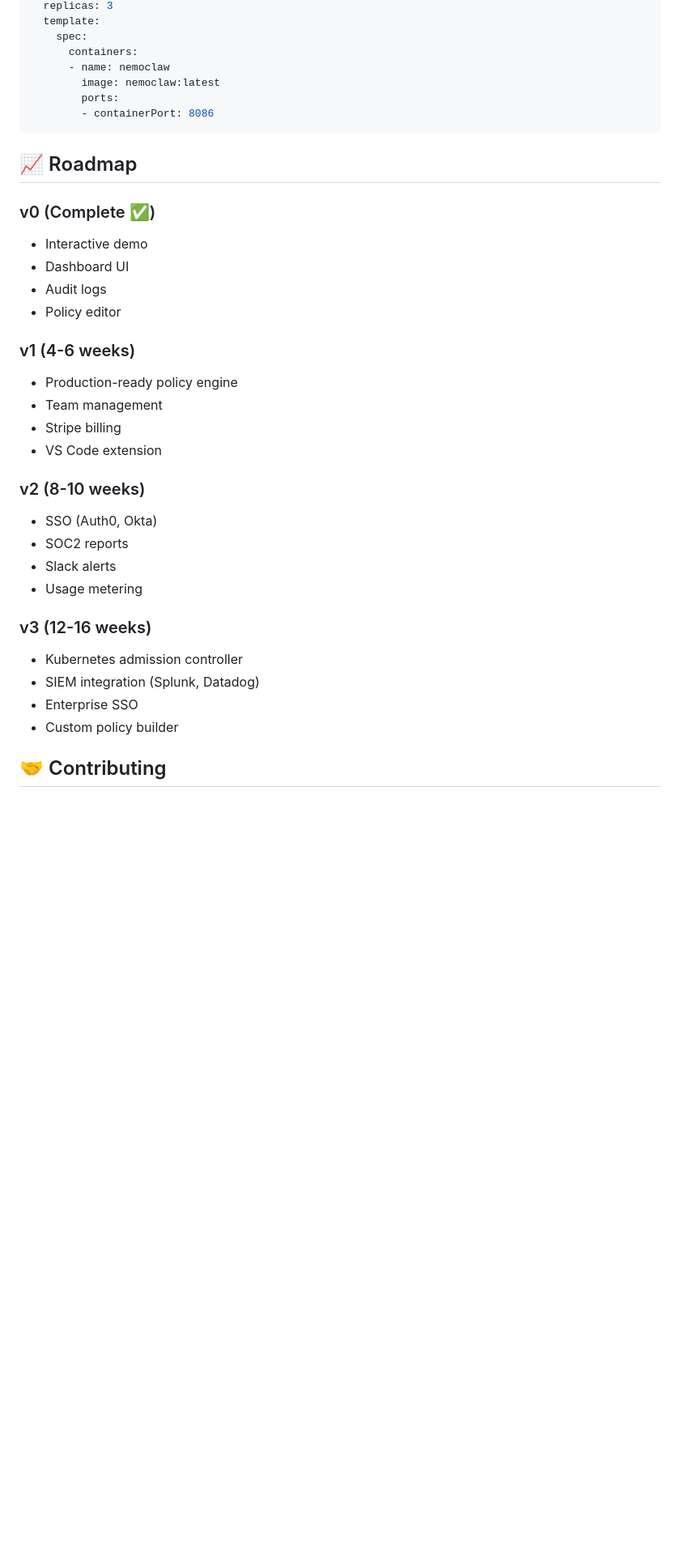
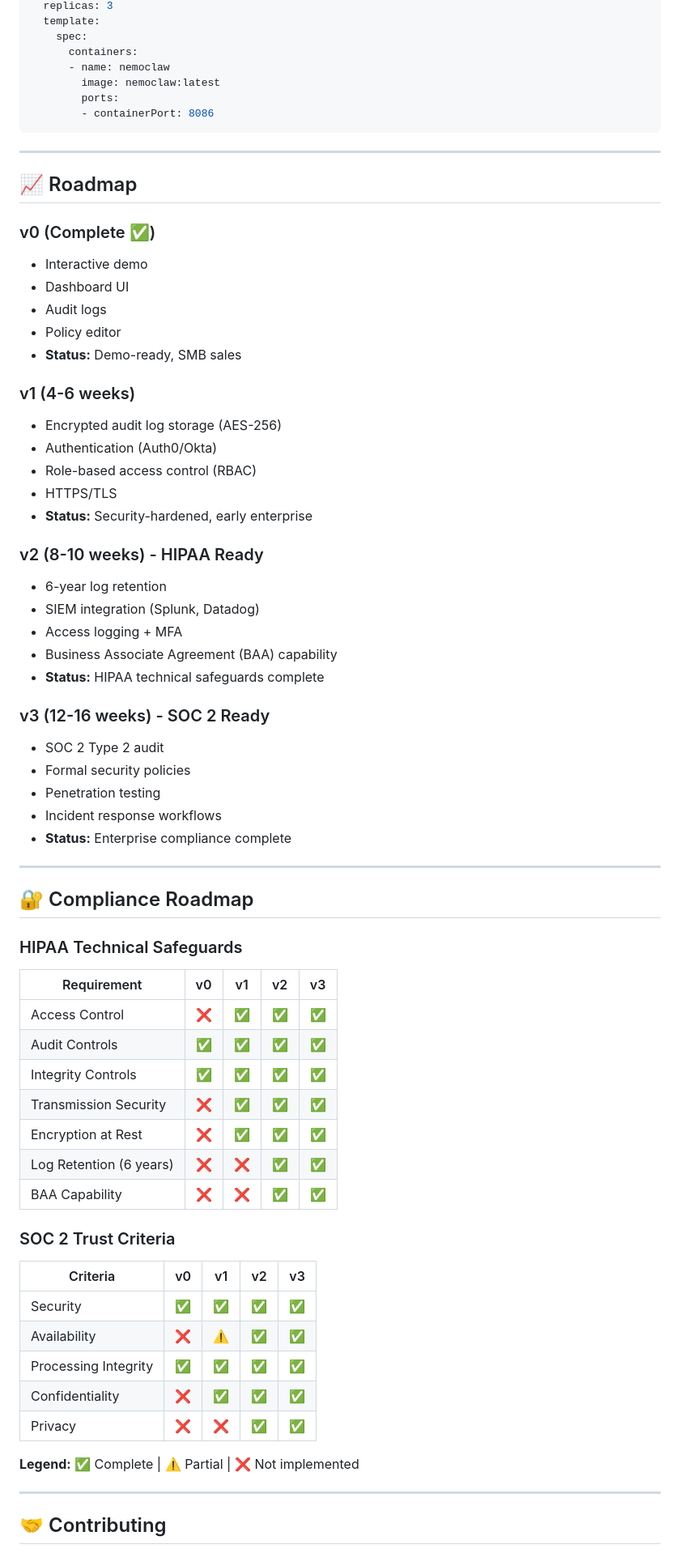
Before and after one commit to TrustlessMike/nemoclaw, a Markdown page: README.md, the part around one of its changes. Shown at 81% size. GitHub-like rendering; blank space fills up the shorter version.

Commit message:
Update README: Add HIPAA/SOC 2 compliance roadmap, set accurate expectations
- Added compliance roadmap section (v0 → v3)
- HIPAA technical safeguards table
- SOC 2 trust criteria table
- Updated positioning: HIPAA-ready architecture (not compliant yet)
- Clear timeline: v1 (4-6w), v2 (8-10w HIPAA), v3 (12-16w SOC 2)

````diff
--- a/README.md
+++ b/README.md
@@ -183,6 +208,8 @@ spec:
         - containerPort: 8086
 ```
 
+---
+
 ## 📈 Roadmap
 
 ### v0 (Complete ✅)
@@ -190,24 +217,58 @@ spec:
 - Dashboard UI
 - Audit logs
 - Policy editor
+- **Status:** Demo-ready, SMB sales
 
 ### v1 (4-6 weeks)
-- Production-ready policy engine
-- Team management
-- Stripe billing
-- VS Code extension
+- Encrypted audit log storage (AES-256)
+- Authentication (Auth0/Okta)
+- Role-based access control (RBAC)
+- HTTPS/TLS
+- **Status:** Security-hardened, early enterprise
 
-### v2 (8-10 weeks)
-- SSO (Auth0, Okta)
-- SOC2 reports
-- Slack alerts
-- Usage metering
+### v2 (8-10 weeks) - HIPAA Ready
+- 6-year log retention
+- SIEM integration (Splunk, Datadog)
+- Access logging + MFA
+- Business Associate Agreement (BAA) capability
+- **Status:** HIPAA technical safeguards complete
 
-### v3 (12-16 weeks)
-- Kubernetes admission controller
-- SIEM integration (Splunk, Datadog)
-- Enterprise SSO
-- Custom policy builder
+### v3 (12-16 weeks) - SOC 2 Ready
+- SOC 2 Type 2 audit
+- Formal security policies
+- Penetration testing
+- Incident response workflows
+- **Status:** Enterprise compliance complete
+
+---
+
+## 🔐 Compliance Roadmap
+
+### HIPAA Technical Safeguards
+
+| Requirement | v0 | v1 | v2 | v3 |
+|-------------|----|----|----|----|
+| Access Control | ❌ | ✅ | ✅ | ✅ |
+| Audit Controls | ✅ | ✅ | ✅ | ✅ |
+| Integrity Controls | ✅ | ✅ | ✅ | ✅ |
+| Transmission Security | ❌ | ✅ | ✅ | ✅ |
+| Encryption at Rest | ❌ | ✅ | ✅ | ✅ |
+| Log Retention (6 years) | ❌ | ❌ | ✅ | ✅ |
+| BAA Capability | ❌ | ❌ | ✅ | ✅ |
+
+### SOC 2 Trust Criteria
+
+| Criteria | v0 | v1 | v2 | v3 |
+|----------|----|----|----|----|
+| Security | ✅ | ✅ | ✅ | ✅ |
+| Availability | ❌ | ⚠️ | ✅ | ✅ |
+| Processing Integrity | ✅ | ✅ | ✅ | ✅ |
+| Confidentiality | ❌ | ✅ | ✅ | ✅ |
+| Privacy | ❌ | ❌ | ✅ | ✅ |
+
+**Legend:** ✅ Complete | ⚠️ Partial | ❌ Not implemented
+
+---
 
 ## 🤝 Contributing
 
````
Also changed, not shown: other parts of README.md (+36 -2 lines).
